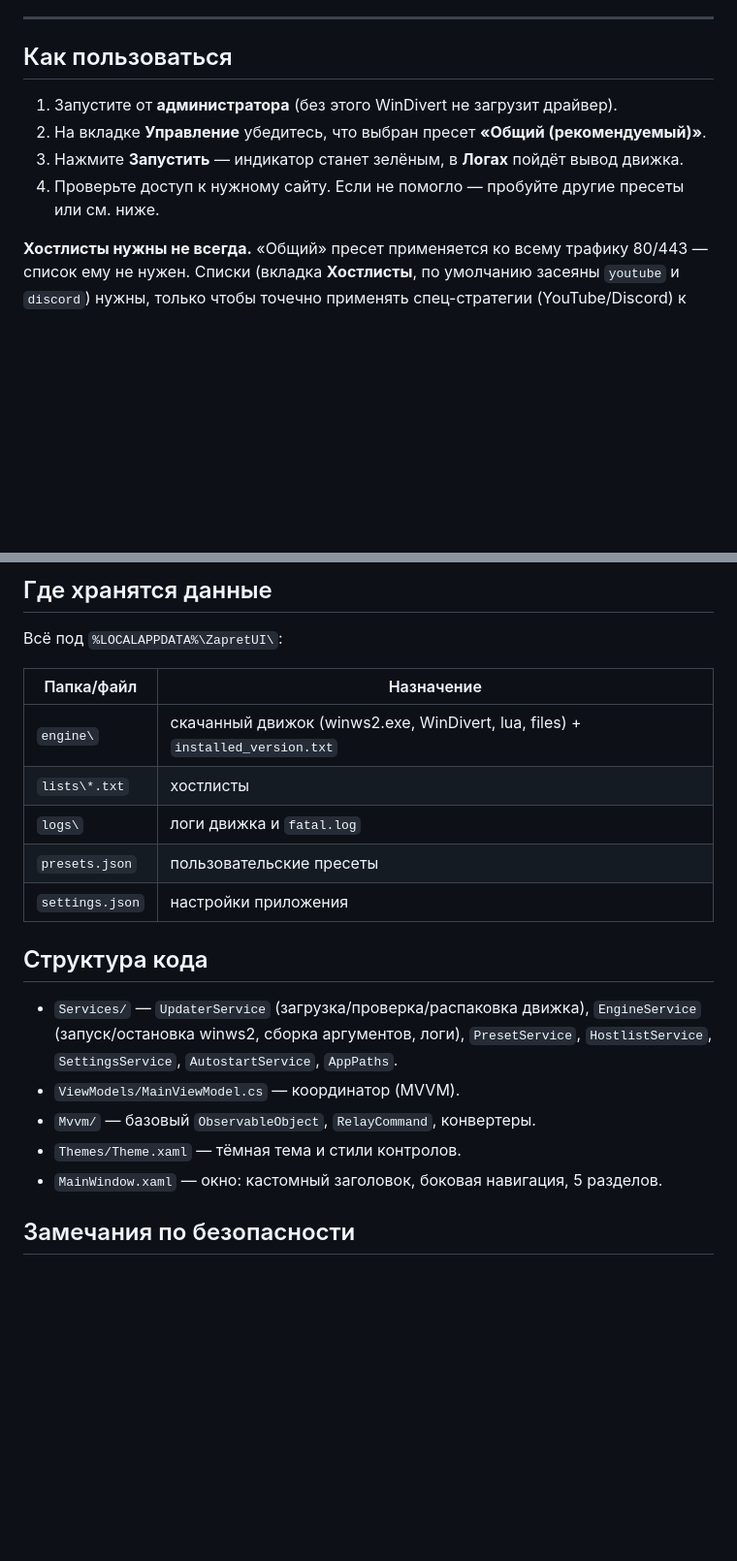
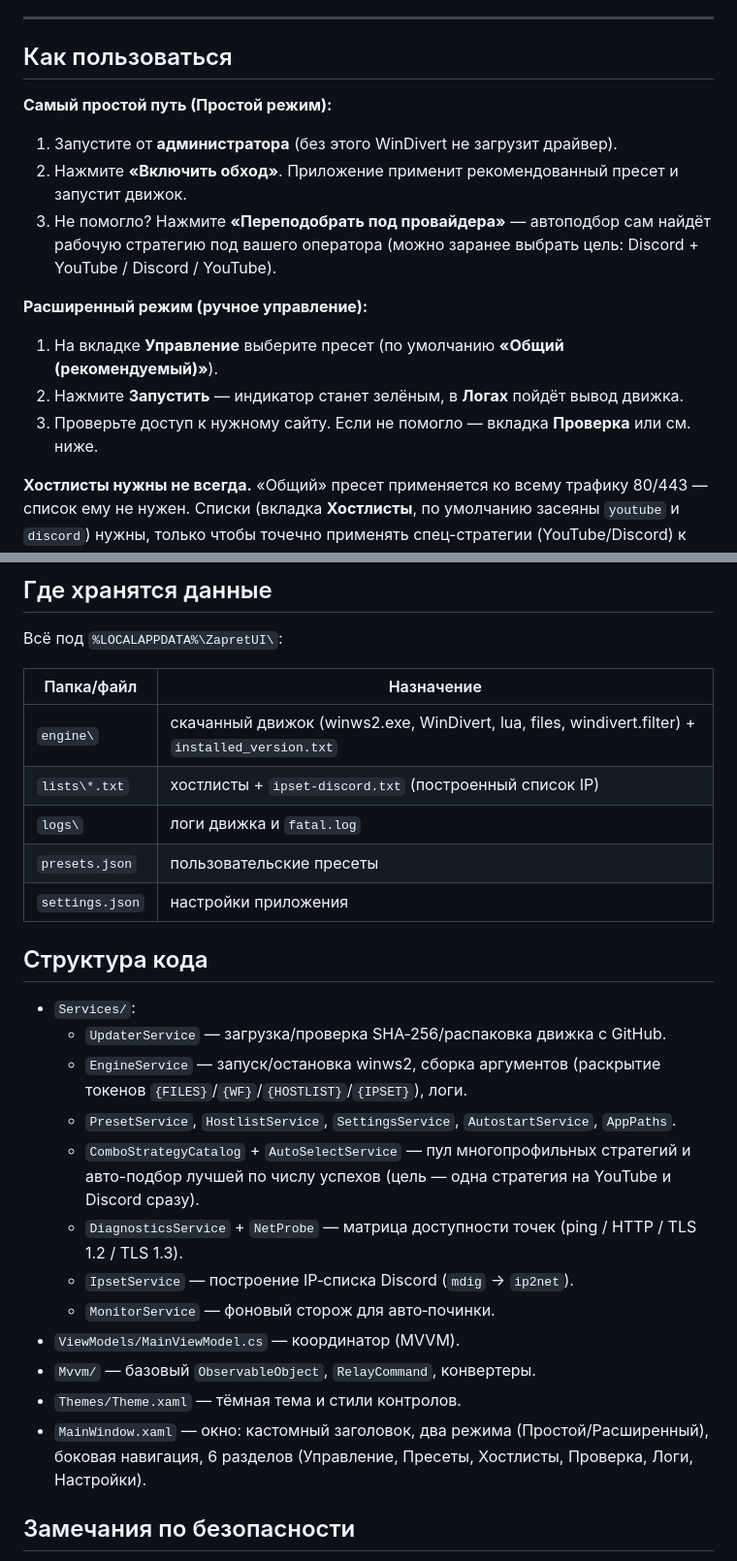
Before and after one commit to Asterlike/zapret2UI, a Markdown page: README.md, 2 parts joined by grey strips. Shown at 97% size. GitHub-like rendering; blank space fills up the shorter version.

```diff
--- a/README.md
+++ b/README.md
@@ -108,10 +133,18 @@ zapret2 — **более мощный и гибкий**, но и **более с
 
 ## Как пользоваться
 
+**Самый простой путь (Простой режим):**
+
 1. Запустите от **администратора** (без этого WinDivert не загрузит драйвер).
-2. На вкладке **Управление** убедитесь, что выбран пресет **«Общий (рекомендуемый)»**.
-3. Нажмите **Запустить** — индикатор станет зелёным, в **Логах** пойдёт вывод движка.
-4. Проверьте доступ к нужному сайту. Если не помогло — пробуйте другие пресеты или см. ниже.
+2. Нажмите **«Включить обход»**. Приложение применит рекомендованный пресет и запустит движок.
+3. Не помогло? Нажмите **«Переподобрать под провайдера»** — автоподбор сам найдёт рабочую стратегию
+   под вашего оператора (можно заранее выбрать цель: Discord + YouTube / Discord / YouTube).
+
+**Расширенный режим (ручное управление):**
+
+1. На вкладке **Управление** выберите пресет (по умолчанию **«Общий (рекомендуемый)»**).
+2. Нажмите **Запустить** — индикатор станет зелёным, в **Логах** пойдёт вывод движка.
+3. Проверьте доступ к нужному сайту. Если не помогло — вкладка **Проверка** или см. ниже.
 
 **Хостлисты нужны не всегда.** «Общий» пресет применяется ко всему трафику 80/443 — список ему не нужен.
 Списки (вкладка **Хостлисты**, по умолчанию засеяны `youtube` и `discord`) нужны, только чтобы точечно
@@ -167,21 +205,29 @@ framework‑dependent: уберите из `.csproj` свойства `SelfConta
 
 | Папка/файл | Назначение |
 |---|---|
-| `engine\` | скачанный движок (winws2.exe, WinDivert, lua\, files\) + `installed_version.txt` |
-| `lists\*.txt` | хостлисты |
+| `engine\` | скачанный движок (winws2.exe, WinDivert, lua\, files\, windivert.filter\) + `installed_version.txt` |
+| `lists\*.txt` | хостлисты + `ipset-discord.txt` (построенный список IP) |
 | `logs\` | логи движка и `fatal.log` |
 | `presets.json` | пользовательские пресеты |
 | `settings.json` | настройки приложения |
 
 ## Структура кода
 
-- `Services/` — `UpdaterService` (загрузка/проверка/распаковка движка), `EngineService`
-  (запуск/остановка winws2, сборка аргументов, логи), `PresetService`, `HostlistService`,
-  `SettingsService`, `AutostartService`, `AppPaths`.
+- `Services/`:
+  - `UpdaterService` — загрузка/проверка SHA‑256/распаковка движка с GitHub.
+  - `EngineService` — запуск/остановка winws2, сборка аргументов (раскрытие токенов
+    `{FILES}`/`{WF}`/`{HOSTLIST}`/`{IPSET}`), логи.
+  - `PresetService`, `HostlistService`, `SettingsService`, `AutostartService`, `AppPaths`.
+  - `ComboStrategyCatalog` + `AutoSelectService` — пул многопрофильных стратегий и авто-подбор
+    лучшей по числу успехов (цель — одна стратегия на YouTube и Discord сразу).
+  - `DiagnosticsService` + `NetProbe` — матрица доступности точек (ping / HTTP / TLS 1.2 / TLS 1.3).
+  - `IpsetService` — построение IP‑списка Discord (`mdig` → `ip2net`).
+  - `MonitorService` — фоновый сторож для авто‑починки.
 - `ViewModels/MainViewModel.cs` — координатор (MVVM).
 - `Mvvm/` — базовый `ObservableObject`, `RelayCommand`, конвертеры.
 - `Themes/Theme.xaml` — тёмная тема и стили контролов.
-- `MainWindow.xaml` — окно: кастомный заголовок, боковая навигация, 5 разделов.
+- `MainWindow.xaml` — окно: кастомный заголовок, два режима (Простой/Расширенный), боковая навигация,
+  6 разделов (Управление, Пресеты, Хостлисты, Проверка, Логи, Настройки).
 
 ## Замечания по безопасности
 
```
Also changed, not shown: other parts of README.md (+44 -14 lines), docs/screenshot-check.png (added), docs/screenshot-hostlists.png, docs/screenshot-main.png, docs/screenshot-presets.png, docs/screenshot-settings.png, docs/screenshot-simple.png (added), 3 other files.
